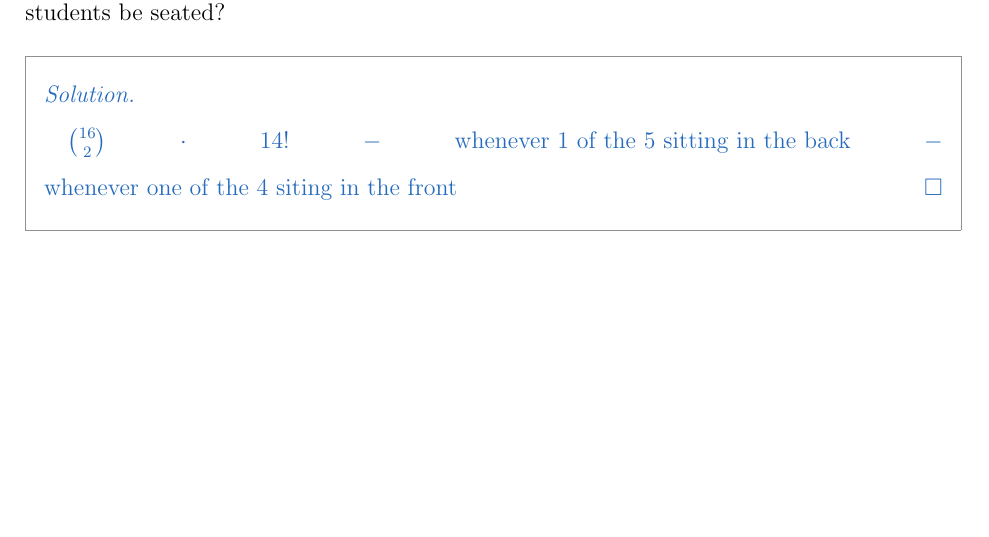
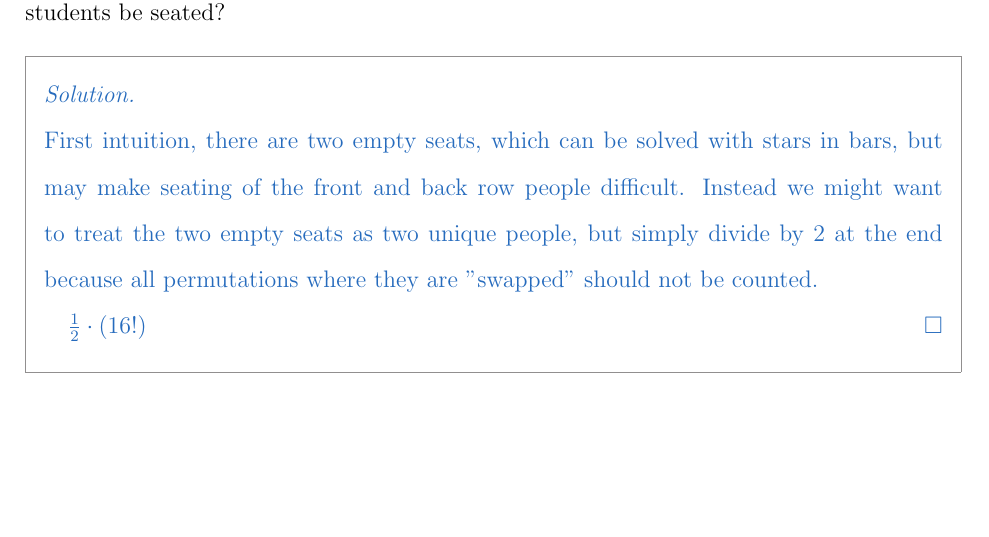
Before and after one commit to sevenwwu/latex, a LaTeX problem sheet (homework/homework_5/homework_5.tex): part of page 2 of 2, cut so that both start at the same text. Compiled offline with pdfLaTeX.

Commit message:
made some progress on final problem

```diff
--- a/homework/homework_5/homework_5.tex
+++ b/homework/homework_5/homework_5.tex
@@ -155,7 +155,24 @@ For these problems, you should justify your answers. You do not need to provide
 \begin{soln}
 	\phantom{ }
 
-    ${16 \choose 2} \cdot 14! - \text{whenever 1 of the 5 sitting in the back} - \text{whenever one of the 4 siting in the front}$
+	\noindent First intuition, there are two empty seats, which can be solved
+	with stars in bars, but may make seating of the front and back row people
+	difficult. Instead we might want to treat the two empty seats as two
+	unique people, but simply divide by 2 at the end because all permutations
+	where they are "swapped" should not be counted.
+
+	% first attempt
+    % $\frac{1}{2} \cdot (16! - \text{front 5 misplaced} - \text{back 4 misplaced} + \text{front 5 and back 4 misplaced})$
+
+	% $\text{front 5 misplaced} = 16! - \frac{(16-5)!}{(16-5-8)!} \cdot 8!$
+
+	% $\text{back 4 misplaced} = 16! - \frac{(16-4)!}{(16-4-8)!} \cdot 8!$
+
+	% $\text{front 5 and back 4 misplaced} = 16! - $
+
+
+
+	$\frac{1}{2} \cdot (16! )$
 \end{soln}
 
 %%%%%%%%%%%%%%%%%%%%%%%%%%%%%%%%%%%%%%%%%%%%%%%%%%%%%%%%%%%%%%%%%%%%%%%%%%%%%%
```
Also changed, not shown: homework/homework_5/homework_5.pdf.
